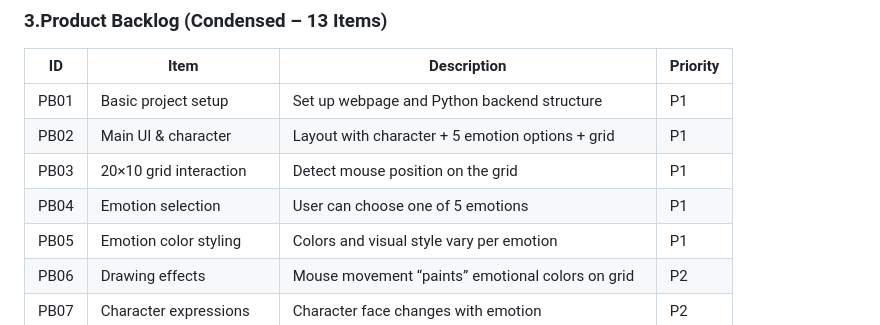
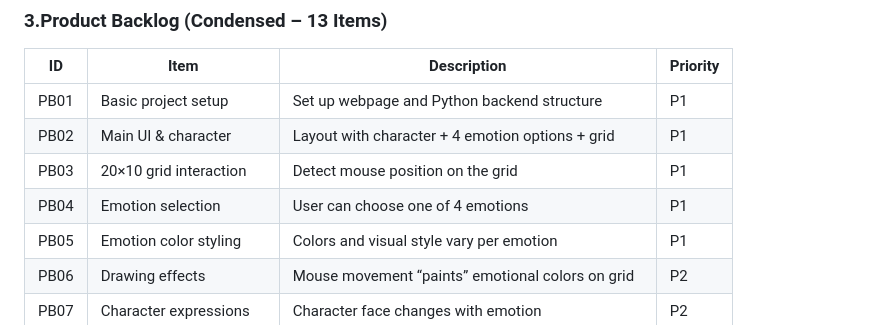
Before and after one commit to YaraMeng/EmotiKeys_2, a Markdown page: EmotiKeys_ProjectPlan.md, the part around the change. GitHub-like rendering.

```diff
--- a/EmotiKeys_ProjectPlan.md
+++ b/EmotiKeys_ProjectPlan.md
@@ -15,9 +15,9 @@ To provide a simple and intuitive way for users to visually and musically expres
 | **ID** | **Item**                | **Description**                                        | **Priority** |
 | -------- | ------------------------- | -------------------------------------------------------- | -------------- |
 | PB01   | Basic project setup     | Set up webpage and Python backend structure            | P1           |
-| PB02   | Main UI & character     | Layout with character + 5 emotion options + grid       | P1           |
+| PB02   | Main UI & character     | Layout with character + 4 emotion options + grid       | P1           |
 | PB03   | 20×10 grid interaction | Detect mouse position on the grid                      | P1           |
-| PB04   | Emotion selection       | User can choose one of 5 emotions                      | P1           |
+| PB04   | Emotion selection       | User can choose one of 4 emotions                      | P1           |
 | PB05   | Emotion color styling   | Colors and visual style vary per emotion               | P1           |
 | PB06   | Drawing effects         | Mouse movement “paints” emotional colors on grid     | P2           |
 | PB07   | Character expressions   | Character face changes with emotion                    | P2           |
```
Also changed, not shown: ProjectDetails_ChineseVersion.md (+9 -10 lines), api_spec.md (+2 -2 lines).
